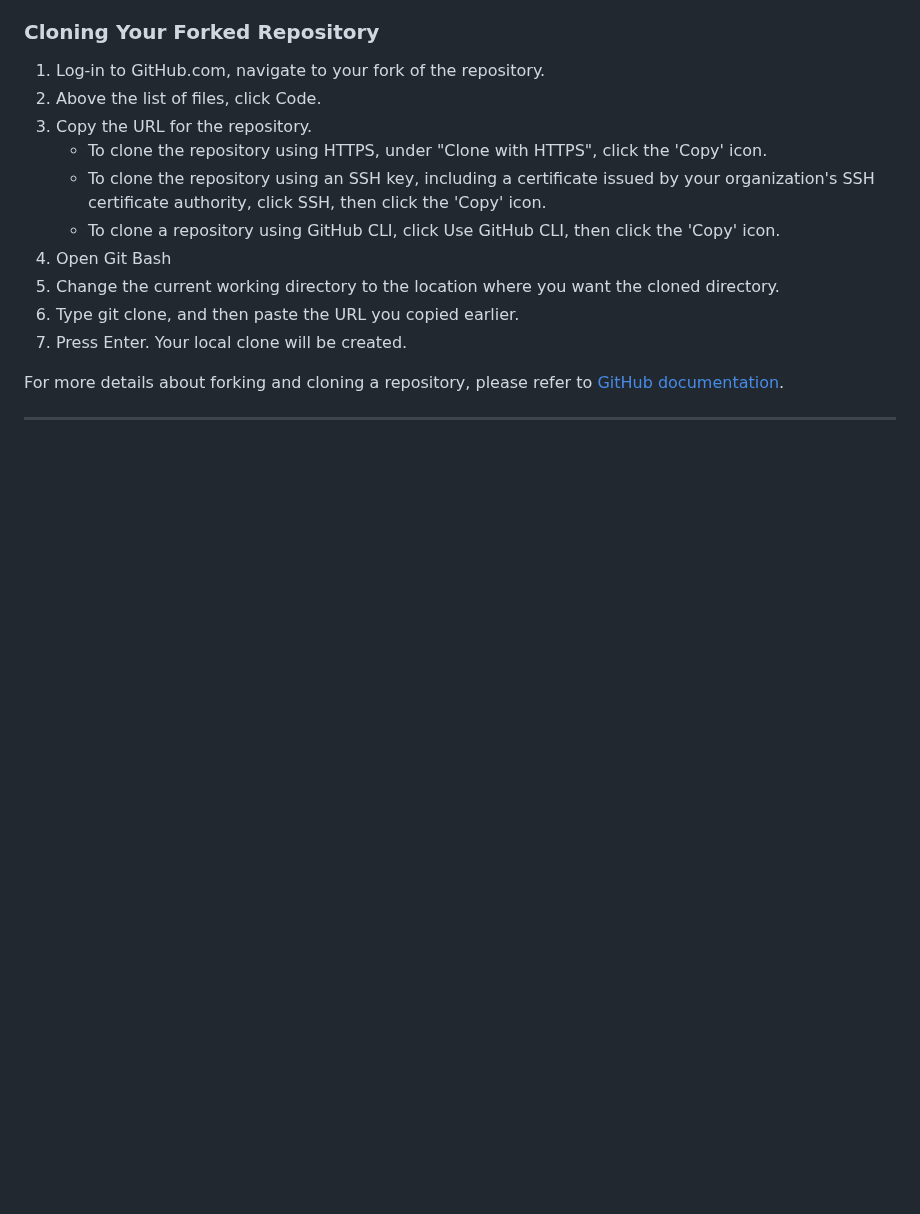
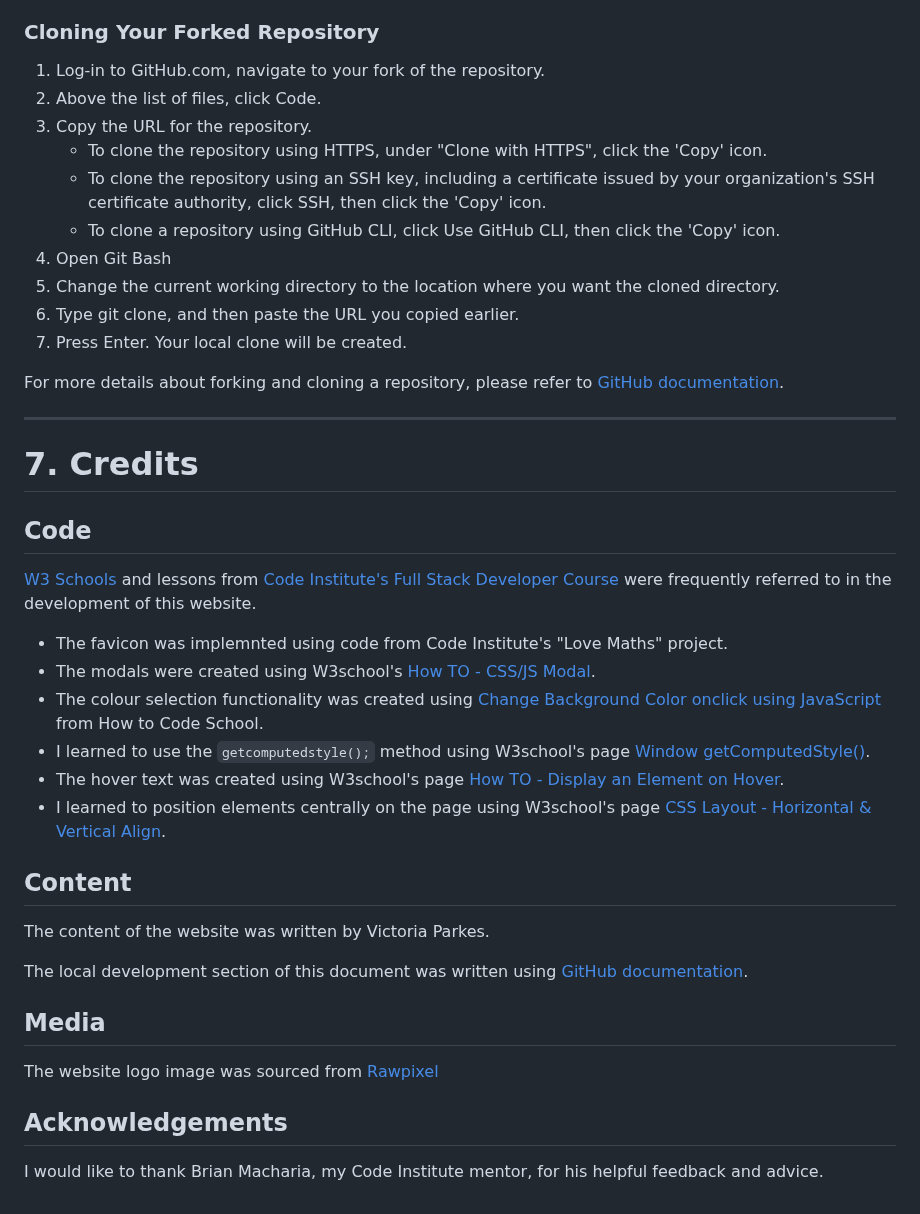
Before and after one commit to VictoriaParkes/guess-the-rainbow, a Markdown page: README.md, the part around the change. Rendered like a GitHub page; blank space fills up the shorter version.

Commit message:
docs: Add credits section

````diff
--- a/README.md
+++ b/README.md
@@ -188,3 +188,26 @@ The steps to fork the repository are as follows:
 For more details about forking and cloning a repository, please refer to [GitHub documentation](https://docs.github.com/en/get-started/quickstart/fork-a-repo).
 
 ---
+
+# 7. Credits
+## Code
+[W3 Schools](https://www.w3schools.com/) and lessons from [Code Institute's Full Stack Developer Course](https://codeinstitute.net/full-stack-software-development-diploma/) were frequently referred to in the development of this website.
+
+- The favicon was implemnted using code from Code Institute's "Love Maths" project.
+- The modals were created using W3school's [How TO - CSS/JS Modal](https://www.w3schools.com/howto/howto_css_modals.asp).
+- The colour selection functionality was created using [Change Background Color onclick using JavaScript
+](https://www.howtocodeschool.com/2021/01/change-background-color-onclick-using-javascript.html#html-code) from How to Code School.
+- I learned to use the ```getcomputedstyle();``` method using W3school's page [Window getComputedStyle()](https://www.w3schools.com/JSREF/jsref_getcomputedstyle.asp).
+- The hover text was created using W3school's page [How TO - Display an Element on Hover](https://www.w3schools.com/css/css_tooltip.asp).
+- I learned to position elements centrally on the page using W3school's page [CSS Layout - Horizontal & Vertical Align](https://www.w3schools.com/css/css_align.asp).
+
+## Content
+The content of the website was written by Victoria Parkes.
+
+The local development section of this document was written using [GitHub documentation](https://docs.github.com/en/get-started/quickstart/fork-a-repo).
+
+## Media
+The website logo image was sourced from [Rawpixel](https://www.rawpixel.com/image/6587780/png-sticker-icon)
+
+## Acknowledgements
+I would like to thank Brian Macharia, my Code Institute mentor, for his helpful feedback and advice.
````
